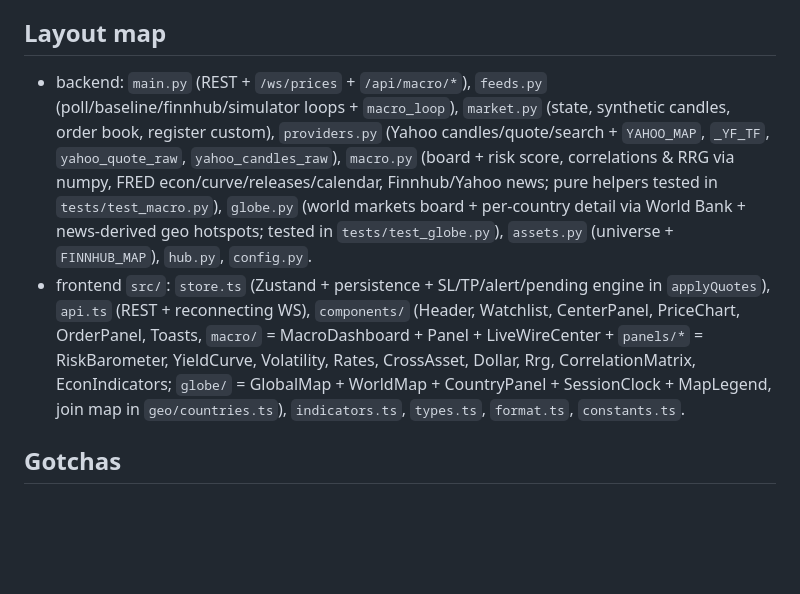
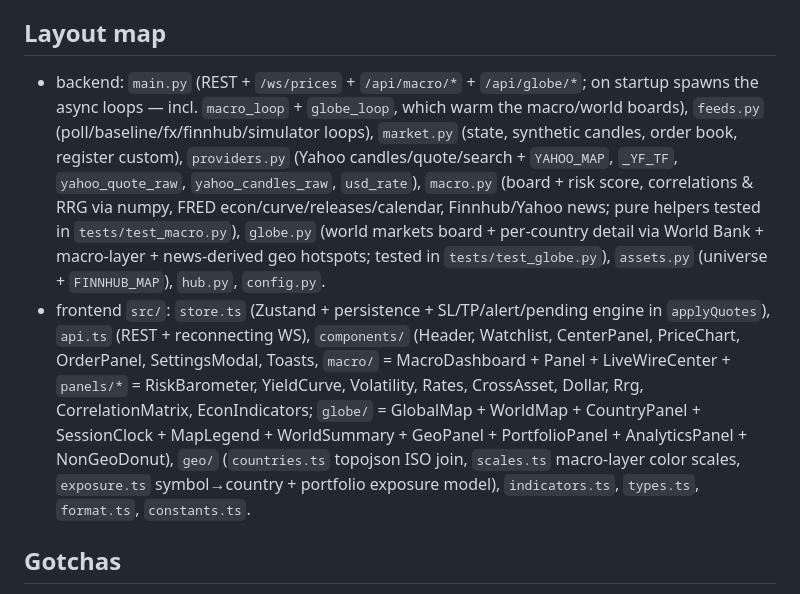
Before and after one commit to Petitmarius/kronos-global-terminal, a Markdown page: CLAUDE.md, the part around the change. Drawn GitHub-style; blank space fills up the shorter version.

Commit message:
docs: refresh CLAUDE.md layout map (settings, globe portfolio/analytics panels, geo helpers, loop locations)

```diff
--- a/CLAUDE.md
+++ b/CLAUDE.md
@@ -42,8 +42,8 @@ Or `./dev.ps1` (Windows) to launch both. Production check: `cd frontend && npm r
 - **52W hi/lo and volume are real** (Yahoo `fiftyTwoWeekHigh`/`fiftyTwoWeekLow` + `regularMarketVolume`, streamed in `_quote`); the **VOL** study plots real per-bar candle volume. Instruments Yahoo reports no volume for (e.g. FX spot) show `—` / an empty VOL study — never fabricated. Only `stats.spread` and the order book remain synthetic (no free L2 feed). price / change% / OHLC / history are real (Yahoo).
 
 ## Layout map
-- backend: `main.py` (REST + `/ws/prices` + `/api/macro/*`), `feeds.py` (poll/baseline/finnhub/simulator loops + `macro_loop`), `market.py` (state, synthetic candles, order book, register custom), `providers.py` (Yahoo candles/quote/search + `YAHOO_MAP`, `_YF_TF`, `yahoo_quote_raw`, `yahoo_candles_raw`), `macro.py` (board + risk score, correlations & RRG via numpy, FRED econ/curve/releases/calendar, Finnhub/Yahoo news; pure helpers tested in `tests/test_macro.py`), `globe.py` (world markets board + per-country detail via World Bank + news-derived geo hotspots; tested in `tests/test_globe.py`), `assets.py` (universe + `FINNHUB_MAP`), `hub.py`, `config.py`.
-- frontend `src/`: `store.ts` (Zustand + persistence + SL/TP/alert/pending engine in `applyQuotes`), `api.ts` (REST + reconnecting WS), `components/` (Header, Watchlist, CenterPanel, PriceChart, OrderPanel, Toasts, `macro/` = MacroDashboard + Panel + LiveWireCenter + `panels/*` = RiskBarometer, YieldCurve, Volatility, Rates, CrossAsset, Dollar, Rrg, CorrelationMatrix, EconIndicators; `globe/` = GlobalMap + WorldMap + CountryPanel + SessionClock + MapLegend, join map in `geo/countries.ts`), `indicators.ts`, `types.ts`, `format.ts`, `constants.ts`.
+- backend: `main.py` (REST + `/ws/prices` + `/api/macro/*` + `/api/globe/*`; on startup spawns the async loops — incl. `macro_loop` + `globe_loop`, which warm the macro/world boards), `feeds.py` (poll/baseline/fx/finnhub/simulator loops), `market.py` (state, synthetic candles, order book, register custom), `providers.py` (Yahoo candles/quote/search + `YAHOO_MAP`, `_YF_TF`, `yahoo_quote_raw`, `yahoo_candles_raw`, `usd_rate`), `macro.py` (board + risk score, correlations & RRG via numpy, FRED econ/curve/releases/calendar, Finnhub/Yahoo news; pure helpers tested in `tests/test_macro.py`), `globe.py` (world markets board + per-country detail via World Bank + macro-layer + news-derived geo hotspots; tested in `tests/test_globe.py`), `assets.py` (universe + `FINNHUB_MAP`), `hub.py`, `config.py`.
+- frontend `src/`: `store.ts` (Zustand + persistence + SL/TP/alert/pending engine in `applyQuotes`), `api.ts` (REST + reconnecting WS), `components/` (Header, Watchlist, CenterPanel, PriceChart, OrderPanel, SettingsModal, Toasts, `macro/` = MacroDashboard + Panel + LiveWireCenter + `panels/*` = RiskBarometer, YieldCurve, Volatility, Rates, CrossAsset, Dollar, Rrg, CorrelationMatrix, EconIndicators; `globe/` = GlobalMap + WorldMap + CountryPanel + SessionClock + MapLegend + WorldSummary + GeoPanel + PortfolioPanel + AnalyticsPanel + NonGeoDonut), `geo/` (`countries.ts` topojson ISO join, `scales.ts` macro-layer color scales, `exposure.ts` symbol→country + portfolio exposure model), `indicators.ts`, `types.ts`, `format.ts`, `constants.ts`.
 
 ## Gotchas
 - Runs on **Python 3.14 / Node 24**.
```
